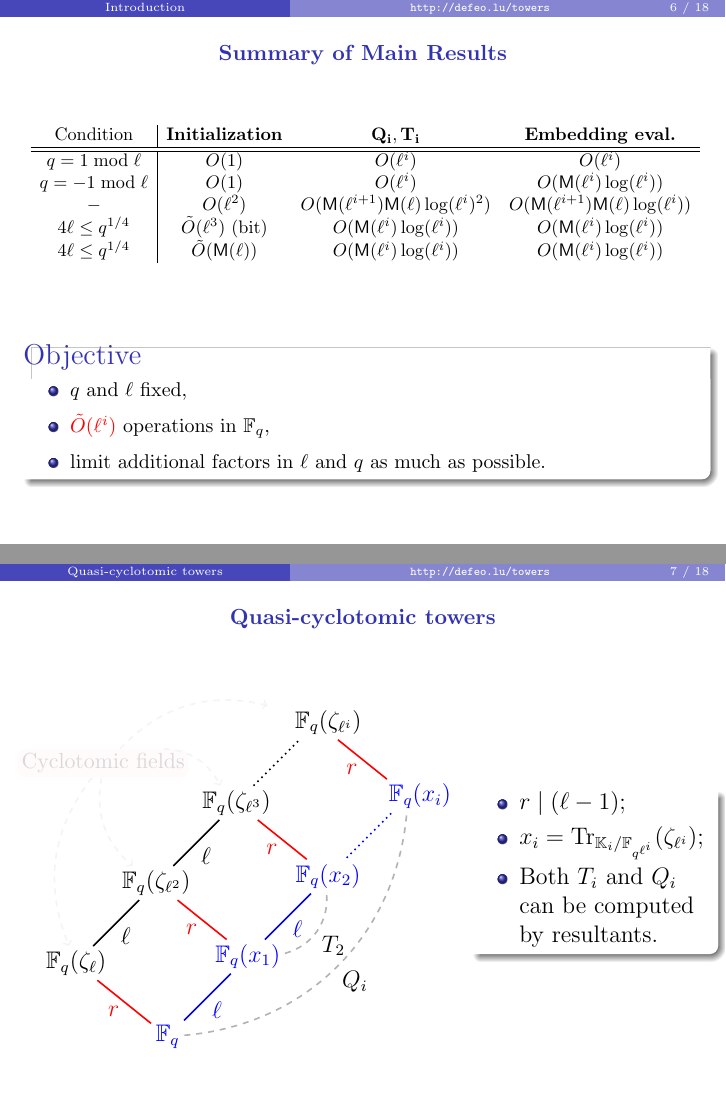
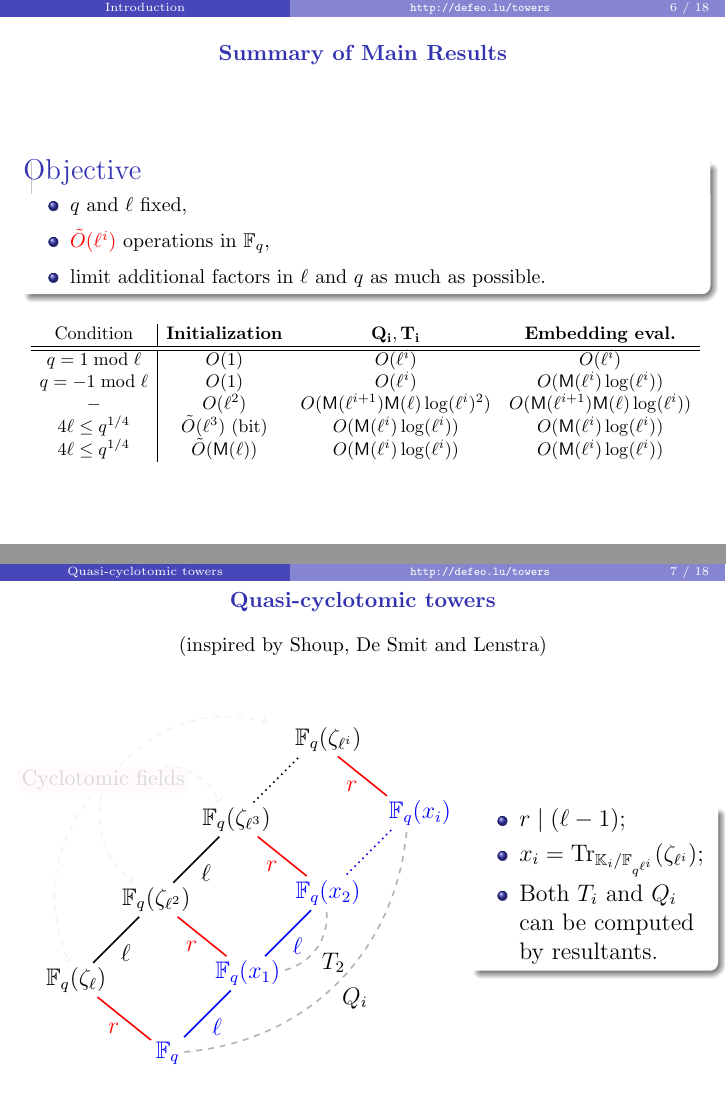
Before and after one commit to defeo/towers, LaTeX slides (slides/issac-2013.tex): pages 8 and 10 of 28, joined at a grey line. Compiled offline with pdfLaTeX.

Commit message:
Typo fixes

```diff
--- a/slides/issac-2013.tex
+++ b/slides/issac-2013.tex
@@ -358,16 +367,6 @@
 			\]
 		\end{minipage}
 	}
-
-	\vspace*{1.5cm}
-	\begin{block}{Objective}
-		\footnotesize
-		\begin{itemize}
-			\item $q$ and $\ell$ fixed,
-                        \item \alert{$\tildO(\ell^i)$} operations in $\F_q$,
-                        \item limit additional factors in $\ell$ and $q$ as much as possible.
-		\end{itemize}
-	\end{block}
 \end{frame}
 
 %**********************************************************
@@ -376,9 +375,9 @@
 \section{Quasi-cyclotomic towers}
 
 \begin{frame}
-	\frametitle{\insertsection }
-%	\\{\small\normalfont\footnotesize \color{black}
-%	(inspired by Shoup, De Smit and Lenstra)}}
+	\frametitle{\insertsection
+	\\{\small\normalfont\footnotesize \color{black}
+	(inspired by Shoup, De Smit and Lenstra)}}
 
     \begin{columns}
       \begin{column}{0.65\textwidth}
@@ -450,7 +449,7 @@
       \begin{exampleblock}{Trivial case: $\ell \mid (q-1) \Leftrightarrow r=1$}
         Kummer extensions
         \[\alert{Q_i=X_i^{\ell^i}-y_0} \qquad\text{and}\qquad \alert{T_i=X_{i}^\ell-X_{i-1}}\]
-        Embeddings are trvial.
+        Embeddings are trivial.
       \end{exampleblock}
     \end{onlyenv}
 
```
Also changed, not shown: slides/issac-2013.tex (11 more changed lines).
